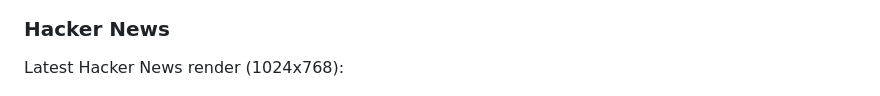
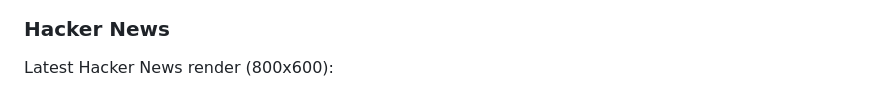
Before and after one commit to lukehoban/browser, a Markdown page: README.md, the part around the change. Rendered like a GitHub page.

Commit message:
Update README HN screenshot details
Co-authored-by: lukehoban <223467+lukehoban@users.noreply.github.com>

```diff
--- a/README.md
+++ b/README.md
@@ -91,7 +91,7 @@ Example of styled HTML with borders, colors, and text formatting:
 
 ### Hacker News
 
-Latest Hacker News render (1024x768):
+Latest Hacker News render (800x600):
 
 ![Hacker News Rendering](./hackernews_screenshot.png)
 
```
